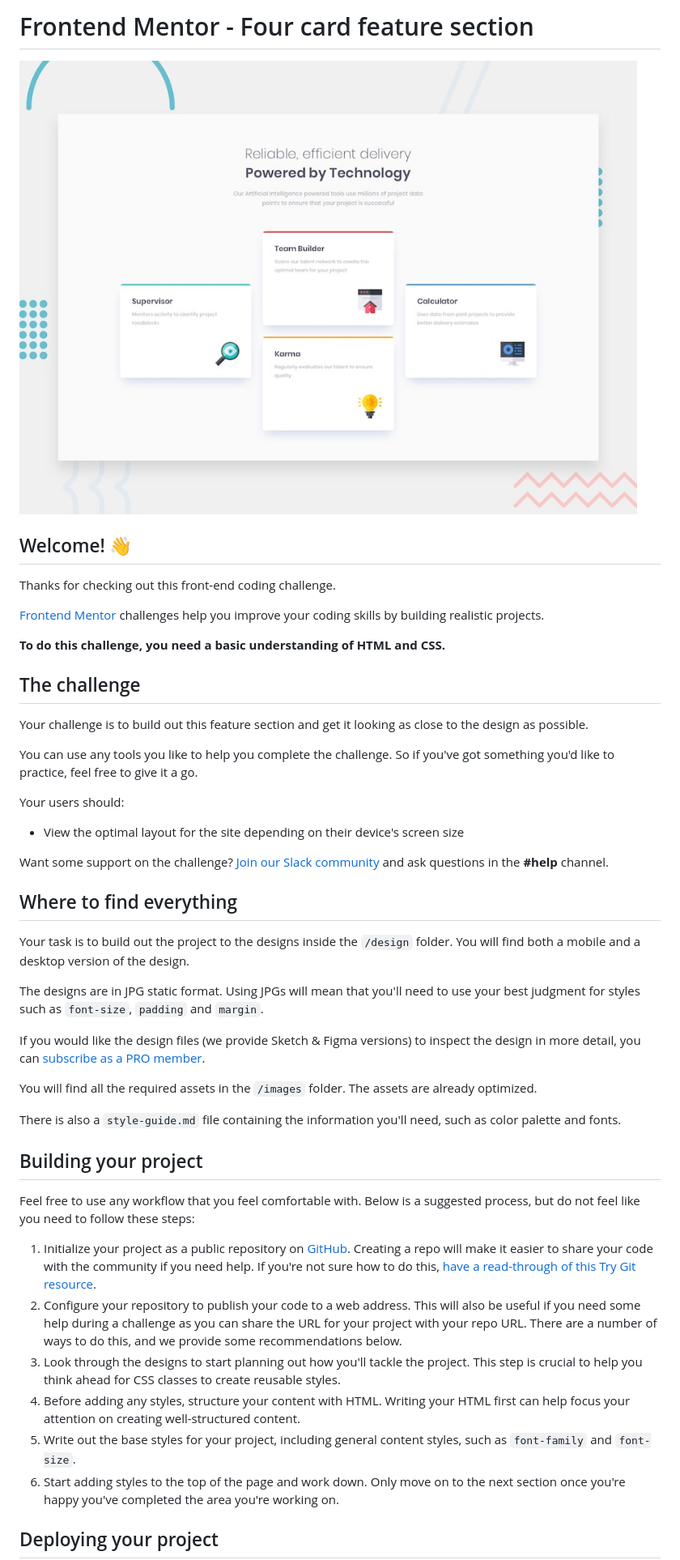
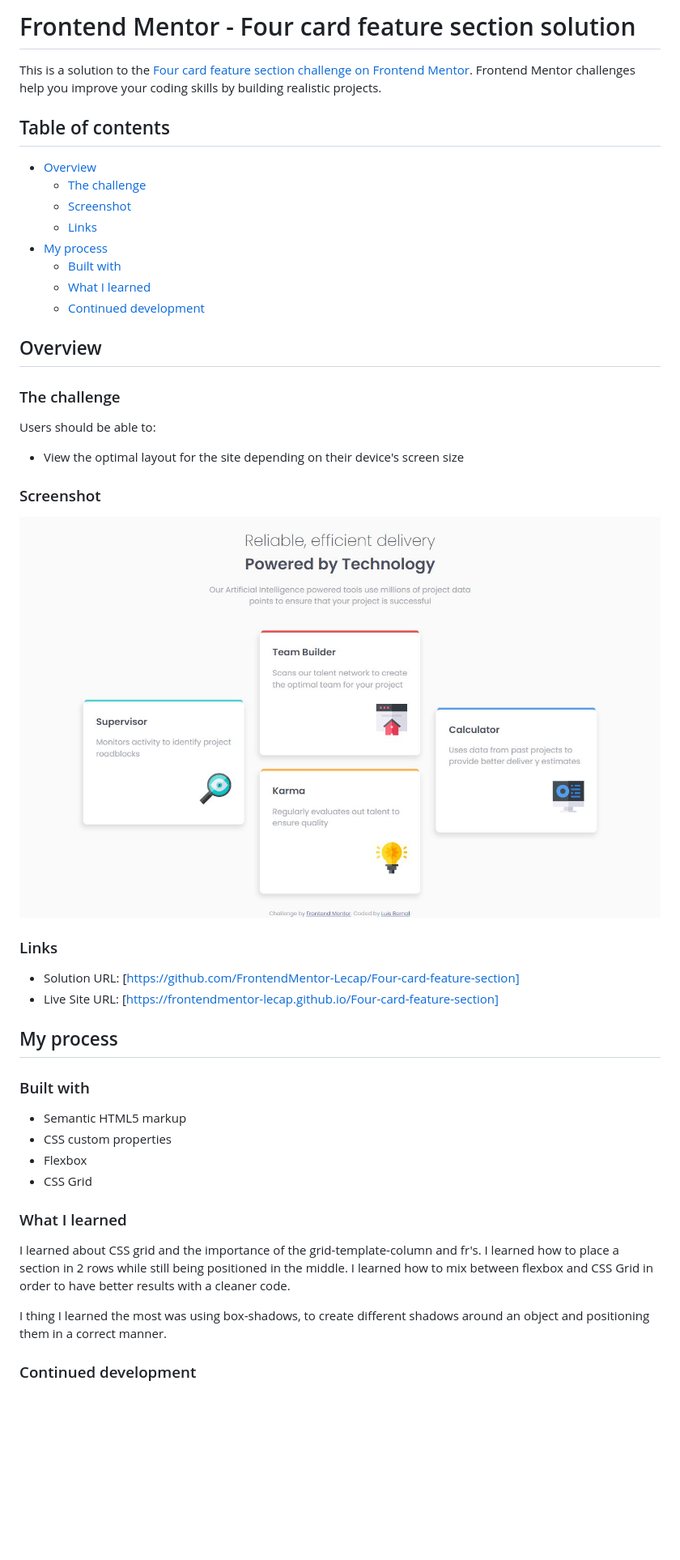
Before and after one commit to FrontendMentor-Lecap/Four-card-feature-section, a Markdown page: README.md, the part around one of its changes. Shown at 81% size. Drawn GitHub-style; pictures changed too: images/screenshot.jpg (added); blank space fills up the shorter version.

Commit message:
First Attempt completed

```diff
--- a/README.md
+++ b/README.md
@@ -1,49 +1,49 @@
-# Frontend Mentor - Four card feature section
+# Frontend Mentor - Four card feature section solution
 
-![Design preview for the Four card feature section coding challenge](./design/desktop-preview.jpg)
+This is a solution to the [Four card feature section challenge on Frontend Mentor](https://www.frontendmentor.io/challenges/four-card-feature-section-weK1eFYK). Frontend Mentor challenges help you improve your coding skills by building realistic projects.
 
-## Welcome! 👋
+## Table of contents
 
-Thanks for checking out this front-end coding challenge.
+- [Overview](#overview)
+  - [The challenge](#the-challenge)
+  - [Screenshot](#screenshot)
+  - [Links](#links)
+- [My process](#my-process)
+  - [Built with](#built-with)
+  - [What I learned](#what-i-learned)
+  - [Continued development](#continued-development)
 
-[Frontend Mentor](https://www.frontendmentor.io) challenges help you improve your coding skills by building realistic projects.
+## Overview
 
-**To do this challenge, you need a basic understanding of HTML and CSS.**
+### The challenge
 
-## The challenge
-
-Your challenge is to build out this feature section and get it looking as close to the design as possible.
-
-You can use any tools you like to help you complete the challenge. So if you've got something you'd like to practice, feel free to give it a go.
-
-Your users should:
+Users should be able to:
 
 - View the optimal layout for the site depending on their device's screen size
 
-Want some support on the challenge? [Join our Slack community](https://www.frontendmentor.io/slack) and ask questions in the **#help** channel.
+### Screenshot
 
-## Where to find everything
+![](./images/screenshot.jpg)
 
-Your task is to build out the project to the designs inside the `/design` folder. You will find both a mobile and a desktop version of the design.
+### Links
 
-The designs are in JPG static format. Using JPGs will mean that you'll need to use your best judgment for styles such as `font-size`, `padding` and `margin`.
+- Solution URL: [https://github.com/FrontendMentor-Lecap/Four-card-feature-section]
+- Live Site URL: [https://frontendmentor-lecap.github.io/Four-card-feature-section]
 
-If you would like the design files (we provide Sketch & Figma versions) to inspect the design in more detail, you can [subscribe as a PRO member](https://www.frontendmentor.io/pro).
+## My process
 
-You will find all the required assets in the `/images` folder. The assets are already optimized.
+### Built with
 
-There is also a `style-guide.md` file containing the information you'll need, such as color palette and fonts.
+- Semantic HTML5 markup
+- CSS custom properties
+- Flexbox
+- CSS Grid
 
-## Building your project
+### What I learned
 
-Feel free to use any workflow that you feel comfortable with. Below is a suggested process, but do not feel like you need to follow these steps:
+I learned about CSS grid and the importance of the grid-template-column and fr's. I learned how to place a section in 2 rows while still being positioned in the middle. I learned how to mix between flexbox and CSS Grid in order to have better results with a cleaner code.
 
-1. Initialize your project as a public repository on [GitHub](https://github.com/). Creating a repo will make it easier to share your code with the community if you need help. If you're not sure how to do this, [have a read-through of this Try Git resource](https://try.github.io/).
-2. Configure your repository to publish your code to a web address. This will also be useful if you need some help during a challenge as you can share the URL for your project with your repo URL. There are a number of ways to do this, and we provide some recommendations below.
-3. Look through the designs to start planning out how you'll tackle the project. This step is crucial to help you think ahead for CSS classes to create reusable styles.
-4. Before adding any styles, structure your content with HTML. Writing your HTML first can help focus your attention on creating well-structured content.
-5. Write out the base styles for your project, including general content styles, such as `font-family` and `font-size`.
-6. Start adding styles to the top of the page and work down. Only move on to the next section once you're happy you've completed the area you're working on.
+I thing I learned the most was using box-shadows, to create different shadows around an object and positioning them in a correct manner.
 
-## Deploying your project
+### Continued development
 
```
Also changed, not shown: other parts of README.md (+1 -42 lines), README-template.md (deleted, +0 -110 lines), 2 other files.
